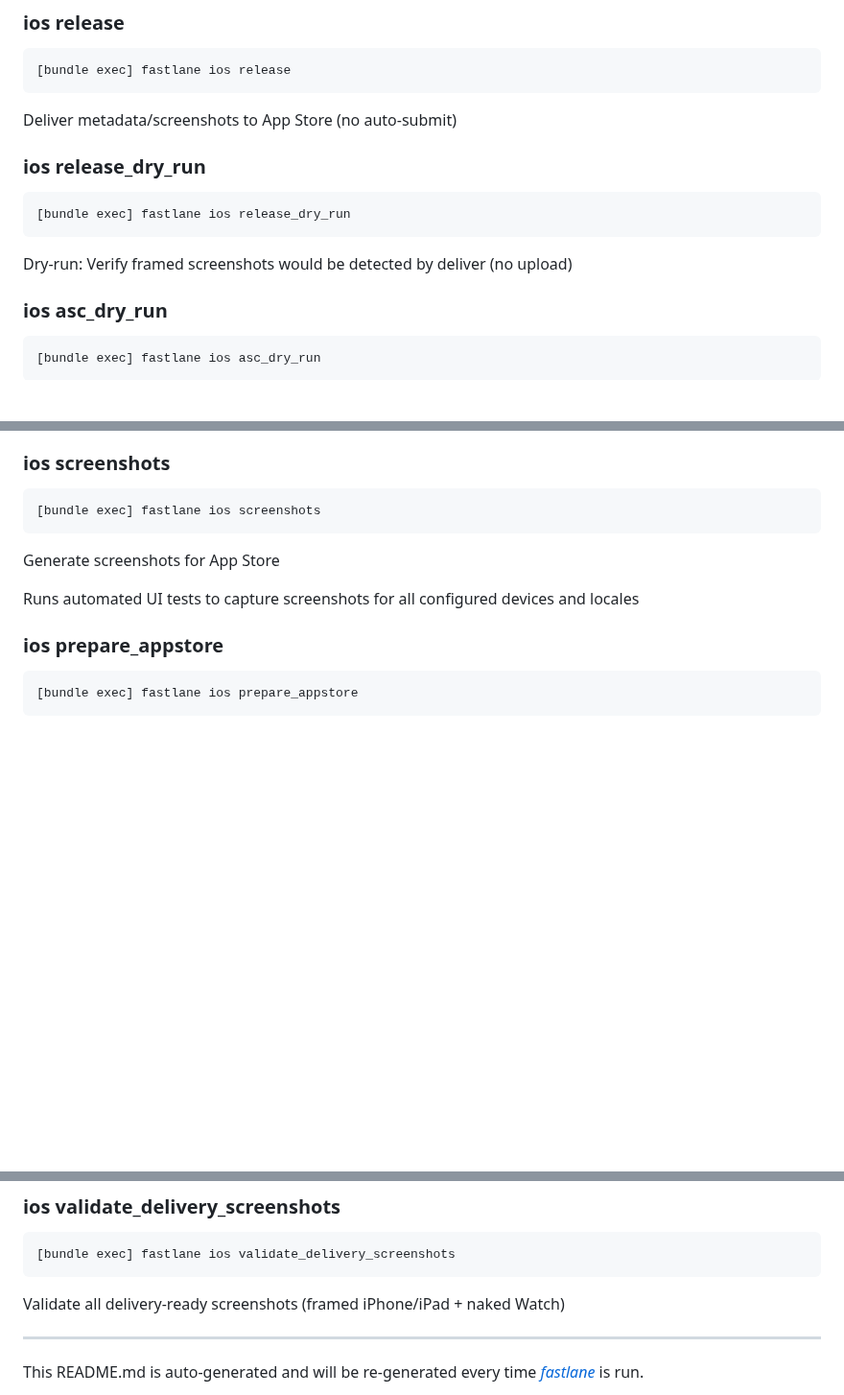
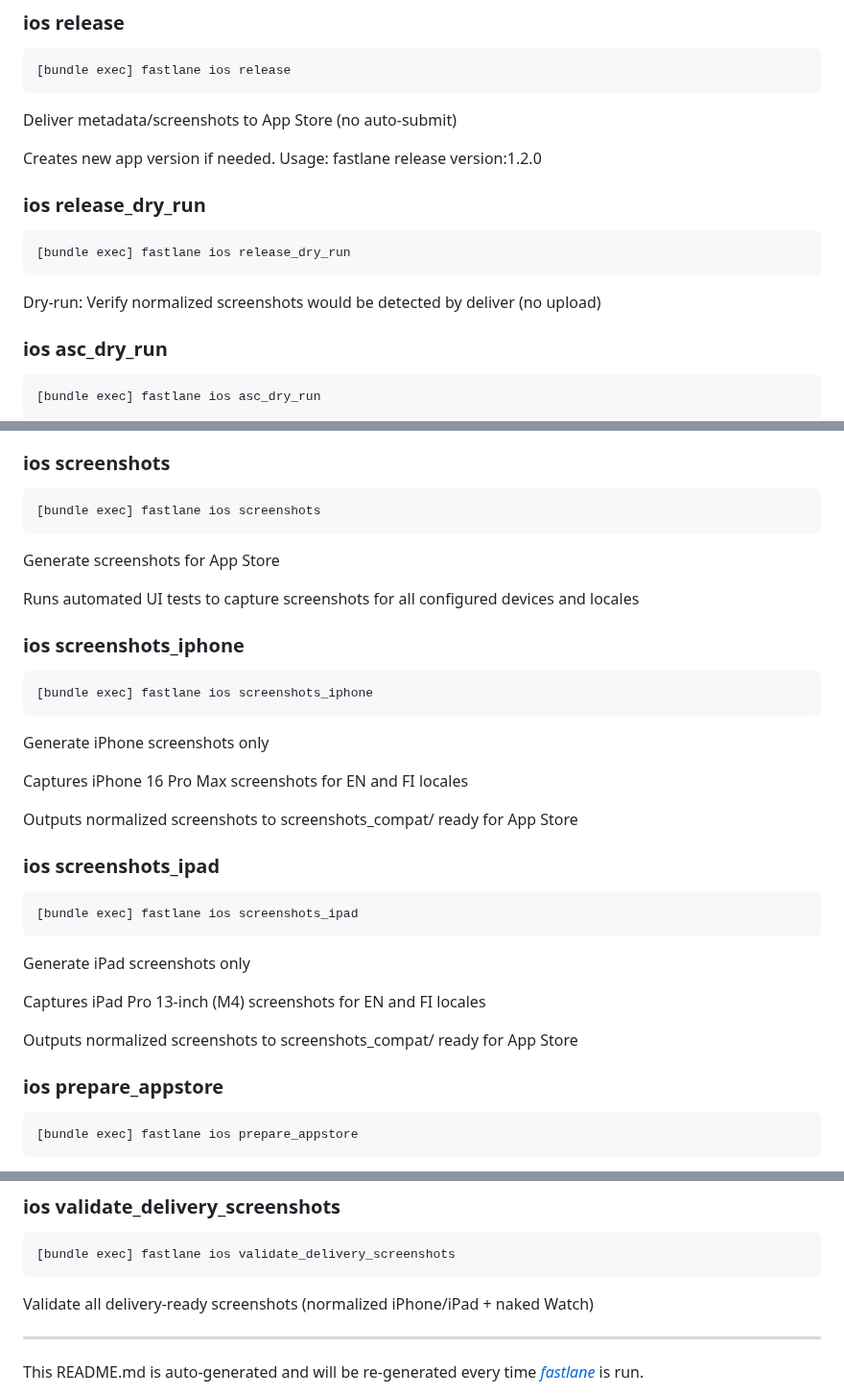
Before and after one commit to chmc/listall, a Markdown page: fastlane/README.md, 3 parts joined by grey strips. Shown at 96% size. Drawn GitHub-style; blank space fills up the shorter version.

Commit message:
Update release instructions

````diff
--- a/fastlane/README.md
+++ b/fastlane/README.md
@@ -53,13 +53,15 @@ Options:
 
 Deliver metadata/screenshots to App Store (no auto-submit)
 
+Creates new app version if needed. Usage: fastlane release version:1.2.0
+
 ### ios release_dry_run
 
 ```sh
 [bundle exec] fastlane ios release_dry_run
 ```
 
-Dry-run: Verify framed screenshots would be detected by deliver (no upload)
+Dry-run: Verify normalized screenshots would be detected by deliver (no upload)
 
 ### ios asc_dry_run
 
@@ -104,6 +106,30 @@ Validate that all targets have matching versions
 Generate screenshots for App Store
 
 Runs automated UI tests to capture screenshots for all configured devices and locales
+
+### ios screenshots_iphone
+
+```sh
+[bundle exec] fastlane ios screenshots_iphone
+```
+
+Generate iPhone screenshots only
+
+Captures iPhone 16 Pro Max screenshots for EN and FI locales
+
+Outputs normalized screenshots to screenshots_compat/ ready for App Store
+
+### ios screenshots_ipad
+
+```sh
+[bundle exec] fastlane ios screenshots_ipad
+```
+
+Generate iPad screenshots only
+
+Captures iPad Pro 13-inch (M4) screenshots for EN and FI locales
+
+Outputs normalized screenshots to screenshots_compat/ ready for App Store
 
 ### ios prepare_appstore
 
@@ -157,7 +183,7 @@ Validate watch screenshot sizes and naming (uses App Store Connect requirements)
 [bundle exec] fastlane ios validate_delivery_screenshots
 ```
 
-Validate all delivery-ready screenshots (framed iPhone/iPad + naked Watch)
+Validate all delivery-ready screenshots (normalized iPhone/iPad + naked Watch)
 
 ----
 
````
